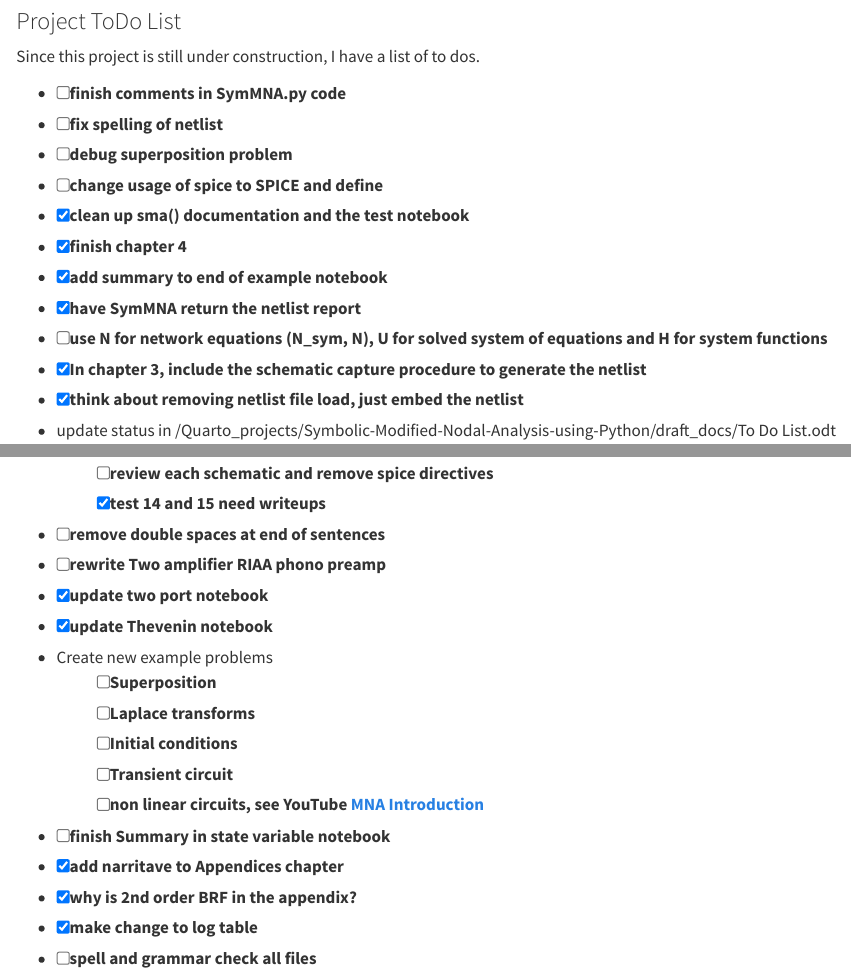
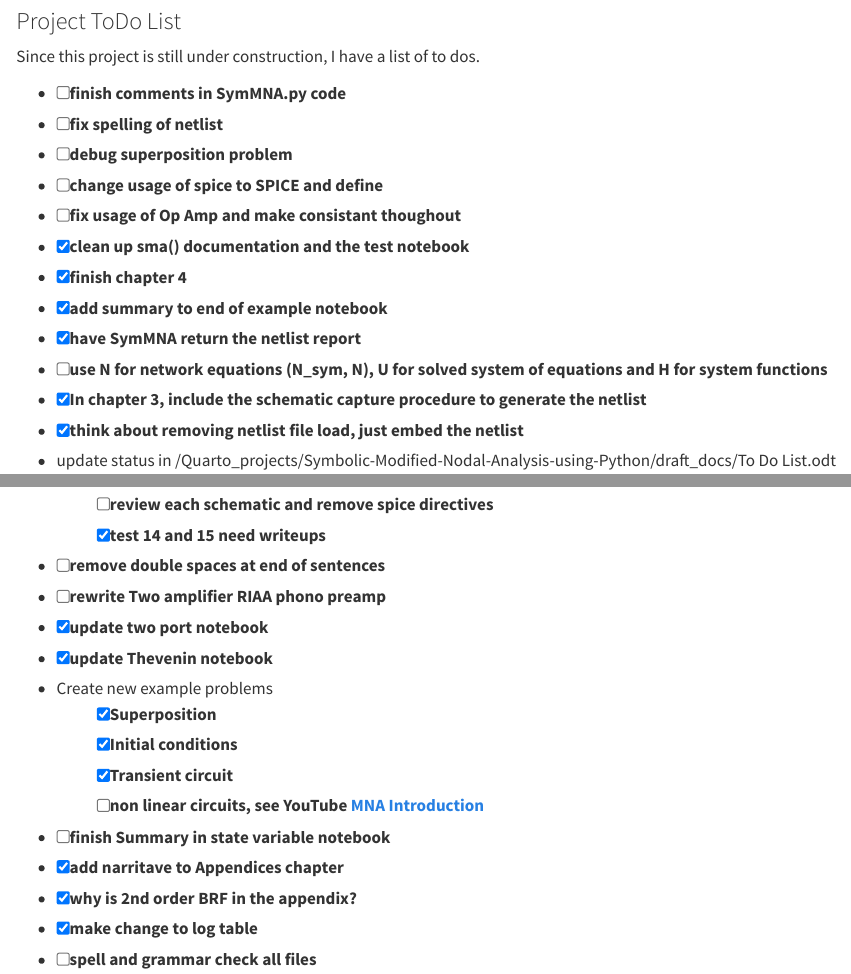
Before and after one commit to Tiburonboy/Symbolic-Modified-Nodal-Analysis-using-Python, a Quarto document (backup/index.qmd): the page in a window 1100 px wide, from 1520 px down, and a second part further down, joined at a grey line. Rendered offline with R 4.5, knitr and Pandoc in place of Quarto, with nearby package versions.

Commit message:
Add files via upload

```diff
--- a/backup/_quarto.yml
+++ b/backup/_quarto.yml
@@ -40,6 +40,8 @@ book:
         - Superposition.ipynb
         - 2nd_order_BRF.ipynb
         - Elliptic-function-LPF.ipynb
+        - Initial_conditions.ipynb
+        - Transient_circuit.ipynb
     - References.qmd
   appendices:
     - SymMNA_py.qmd
--- a/backup/index.qmd
+++ b/backup/index.qmd
@@ -51,6 +51,7 @@ Since this project is still under construction, I have a list of to dos.
 - [ ] fix spelling of netlist
 - [ ] debug superposition problem
 - [ ] change usage of spice to SPICE and define
+- [ ] fix usage of Op Amp and make consistant thoughout
 - [x] clean up sma() documentation and the test notebook
 - [x] finish chapter 4
 - [x] add summary to end of example notebook
@@ -69,10 +70,9 @@ Since this project is still under construction, I have a list of to dos.
 - [x] update two port notebook
 - [x] update Thevenin notebook
 - Create new example problems
-  - [ ] Superposition
-  - [ ] Laplace transforms
-  - [ ] Initial conditions
-  - [ ] Transient circuit
+  - [x] Superposition
+  - [x] Initial conditions
+  - [x] Transient circuit
   - [ ] non linear circuits, see YouTube [MNA Introduction](https://www.youtube.com/watch?v=BPapfxzwsmI&list=PLlsTHbFeR7v0QG8Q4l6oc7d---eKKSKTz)
 - [ ] finish Summary in state variable notebook
 - [x] add narritave to Appendices chapter
```
Also changed, not shown: backup/Example-problems.qmd (+2 -4 lines), backup/Transient_circuit.png (added), backup/initial_conditions.png (added), 3 other files.
